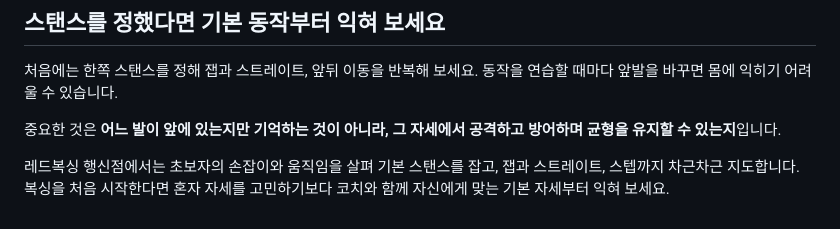
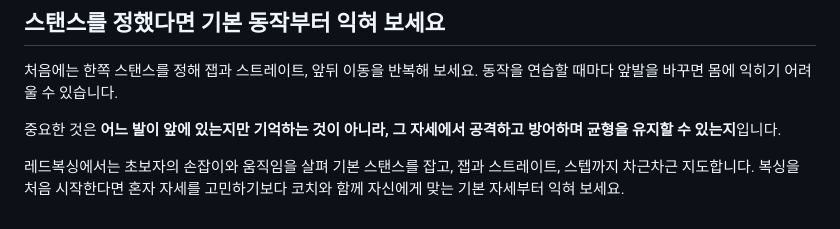
Before and after one commit to redboxing-gym/redboxing-gym.github.io, a Markdown page: content/articles/boxing-stance-front-foot.md, the part around the change. Drawn GitHub-style.

Commit message:
edit: use Red Boxing brand in boxing-stance-front-foot

```diff
--- a/content/articles/boxing-stance-front-foot.md
+++ b/content/articles/boxing-stance-front-foot.md
@@ -104,4 +104,4 @@ draft: false
 
 중요한 것은 **어느 발이 앞에 있는지만 기억하는 것이 아니라, 그 자세에서 공격하고 방어하며 균형을 유지할 수 있는지**입니다.
 
-레드복싱 행신점에서는 초보자의 손잡이와 움직임을 살펴 기본 스탠스를 잡고, 잽과 스트레이트, 스텝까지 차근차근 지도합니다. 복싱을 처음 시작한다면 혼자 자세를 고민하기보다 코치와 함께 자신에게 맞는 기본 자세부터 익혀 보세요.
+레드복싱에서는 초보자의 손잡이와 움직임을 살펴 기본 스탠스를 잡고, 잽과 스트레이트, 스텝까지 차근차근 지도합니다. 복싱을 처음 시작한다면 혼자 자세를 고민하기보다 코치와 함께 자신에게 맞는 기본 자세부터 익혀 보세요.
```
